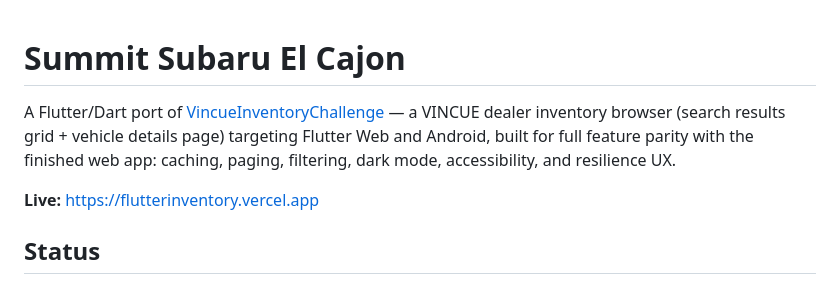
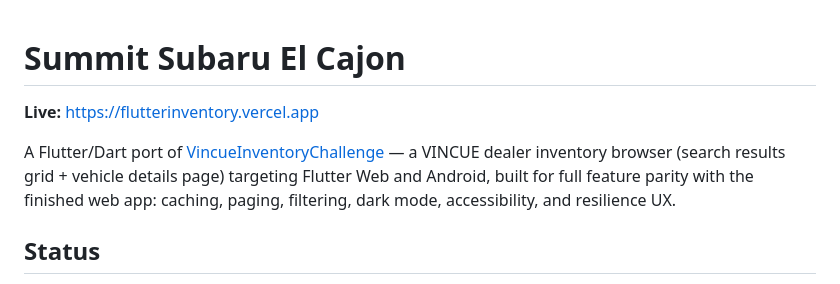
Before and after one commit to jpredmon/summit-subaru-el-cajon, a Markdown page: README.md, the part around the change. Drawn GitHub-style.

Commit message:
docs: move live link directly under README title

```diff
--- a/README.md
+++ b/README.md
@@ -1,8 +1,8 @@
 # Summit Subaru El Cajon
 
+**Live:** https://flutterinventory.vercel.app
+
 A Flutter/Dart port of [VincueInventoryChallenge](../VincueInventoryChallenge) — a VINCUE dealer inventory browser (search results grid + vehicle details page) targeting Flutter Web and Android, built for full feature parity with the finished web app: caching, paging, filtering, dark mode, accessibility, and resilience UX.
-
-**Live:** https://flutterinventory.vercel.app
 
 ## Status
 
```
